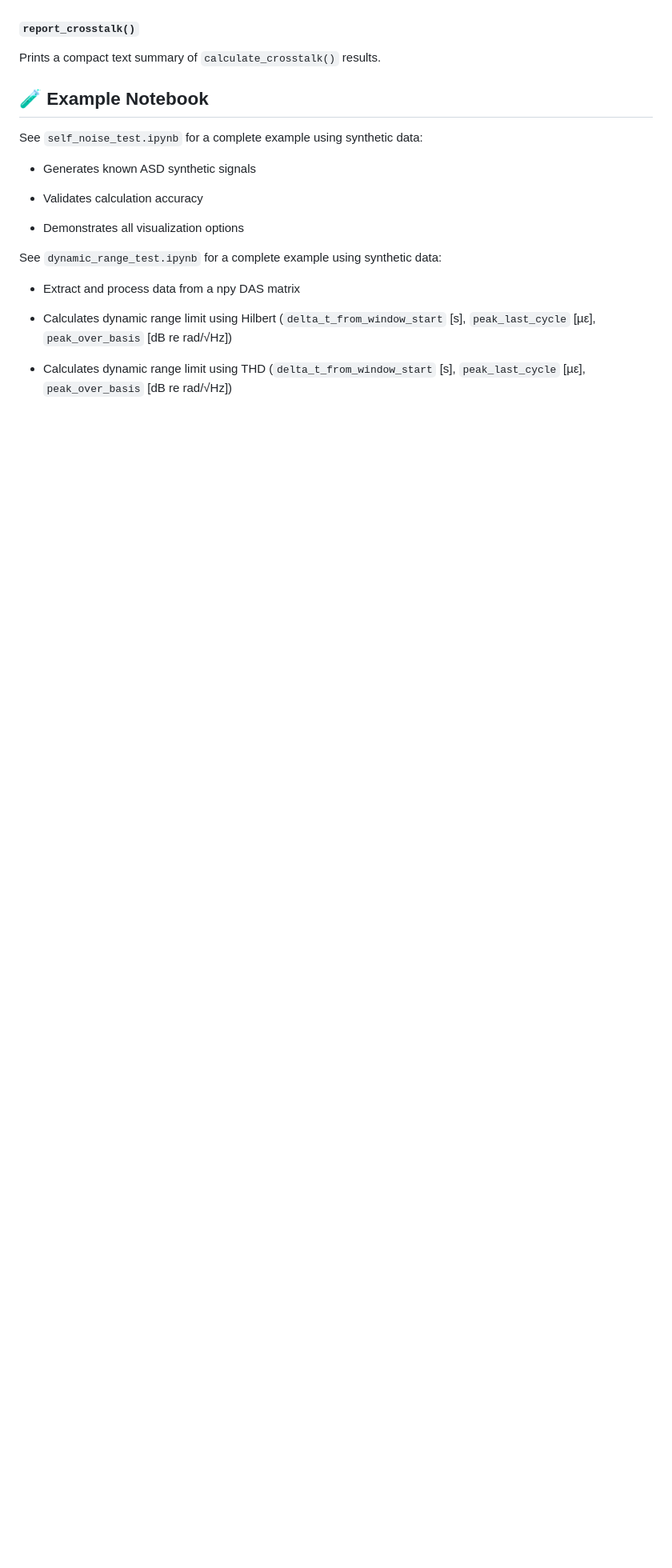
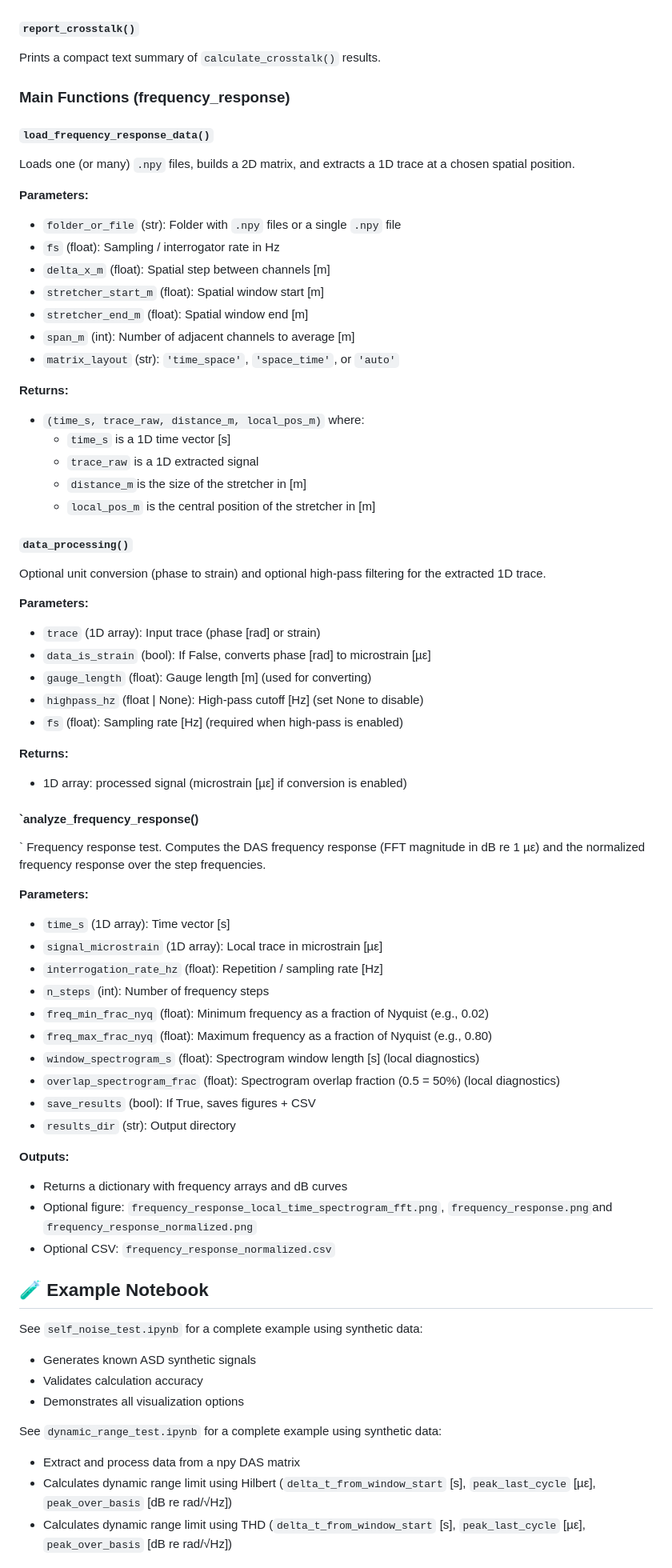
Before and after one commit to SEAFOM-Fiber-Optic-Monitoring-Group/pySEAFOM, a Markdown page: README.md, the part around one of its changes. Shown at 80% size. Rendered like a GitHub page; blank space fills up the shorter version.

Commit message:
Add files via upload
Frequency response guidelines added, and minor corrections for cross-talk path.

```diff
--- a/README.md
+++ b/README.md
@@ -420,7 +377,70 @@ Prints a compact text summary of `calculate_crosstalk()` results.
 
 
 
+### Main Functions (frequency_response)
 
+#### `load_frequency_response_data()`
+
+Loads one (or many) `.npy` files, builds a 2D matrix, and extracts a 1D trace at a chosen spatial position.
+
+**Parameters:**
+
+- `folder_or_file` (str): Folder with `.npy` files or a single `.npy` file
+- `fs` (float): Sampling / interrogator rate in Hz
+- `delta_x_m` (float): Spatial step between channels [m]
+- `stretcher_start_m` (float): Spatial window start [m]
+- `stretcher_end_m` (float): Spatial window end [m]
+- `span_m` (int): Number of adjacent channels to average [m]
+- `matrix_layout` (str): `'time_space'`, `'space_time'`, or `'auto'`
+
+
+**Returns:**
+
+- `(time_s, trace_raw, distance_m, local_pos_m)` where:
+  - `time_s` is a 1D time vector [s]
+  - `trace_raw` is a 1D extracted signal
+  - `distance_m`is the size of the stretcher in [m]
+  - `local_pos_m` is the central position of the stretcher in [m]
+
+#### `data_processing()`
+
+Optional unit conversion (phase to strain) and optional high-pass filtering for the extracted 1D trace.
+
+**Parameters:**
+
+- `trace` (1D array): Input trace (phase [rad] or strain)
+- `data_is_strain` (bool): If False, converts phase [rad] to microstrain [µε]
+- `gauge_length` (float): Gauge length [m] (used for converting)
+- `highpass_hz` (float | None): High-pass cutoff [Hz] (set None to disable)
+- `fs` (float): Sampling rate [Hz] (required when high-pass is enabled)
+
+
+**Returns:**
+
+- 1D array: processed signal (microstrain [µε] if conversion is enabled)
+
+#### `analyze_frequency_response()
+`
+Frequency response test. Computes the DAS frequency response (FFT magnitude in dB re 1 µε) and the normalized frequency response over the step frequencies.
+
+**Parameters:**
+
+- `time_s` (1D array): Time vector [s]
+- `signal_microstrain` (1D array): Local trace in microstrain [µε]
+- `interrogation_rate_hz` (float): Repetition / sampling rate [Hz]
+- `n_steps` (int): Number of frequency steps
+- `freq_min_frac_nyq` (float): Minimum frequency as a fraction of Nyquist (e.g., 0.02)
+- `freq_max_frac_nyq` (float): Maximum frequency as a fraction of Nyquist (e.g., 0.80)
+- `window_spectrogram_s` (float): Spectrogram window length [s] (local diagnostics)
+- `overlap_spectrogram_frac` (float): Spectrogram overlap fraction (0.5 = 50%) (local diagnostics)
+- `save_results` (bool): If True, saves figures + CSV
+- `results_dir` (str): Output directory
+
+**Outputs:**
+
+- Returns a dictionary with frequency arrays and dB curves
+- Optional figure: `frequency_response_local_time_spectrogram_fft.png`,  `frequency_response.png`and `frequency_response_normalized.png`
+- Optional CSV: `frequency_response_normalized.csv`
 
 
 
@@ -432,14 +452,11 @@ Prints a compact text summary of `calculate_crosstalk()` results.
 See `self_noise_test.ipynb` for a complete example using synthetic data:
 
 - Generates known ASD synthetic signals
-
 - Validates calculation accuracy
-
 - Demonstrates all visualization options
 
 
 See `dynamic_range_test.ipynb` for a complete example using synthetic data:
 
 - Extract and process data from a npy DAS matrix
-
 - Calculates dynamic range limit using Hilbert (`delta_t_from_window_start` [s], `peak_last_cycle` [µε], `peak_over_basis` [dB re rad/√Hz])
```
Also changed, not shown: other parts of README.md (+35 -58 lines).
